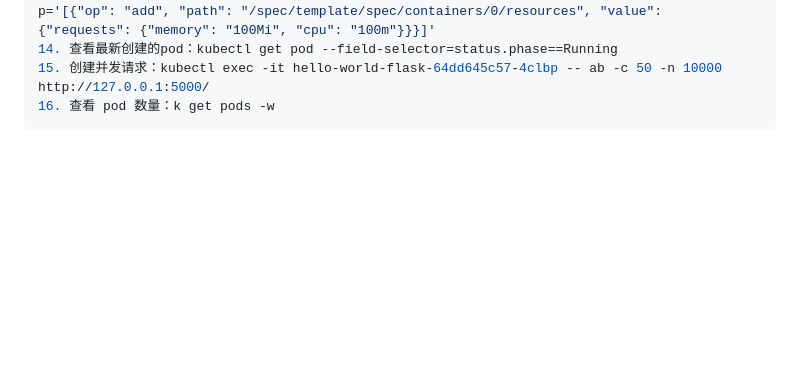
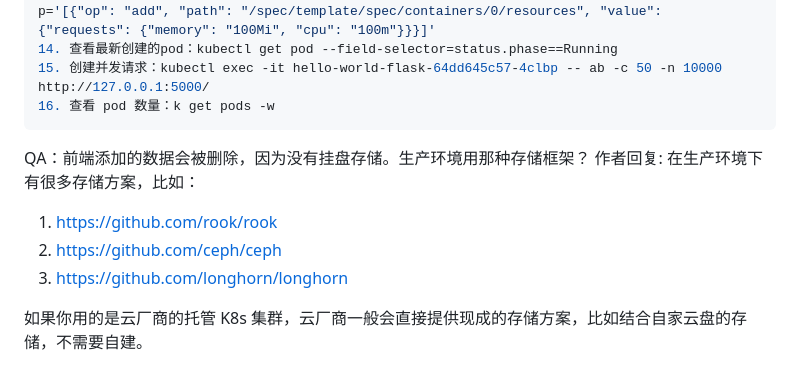
Before and after one commit to half-coconut/egg, a Markdown page: new.md, the part around the change. GitHub-like rendering; blank space fills up the shorter version.

````diff
--- a/new.md
+++ b/new.md
@@ -47,3 +47,11 @@ kubectl wait --for=condition=available --timeout=300s --all deployments -n flux-
 15. 创建并发请求：kubectl exec -it hello-world-flask-64dd645c57-4clbp -- ab -c 50 -n 10000 http://127.0.0.1:5000/
 16. 查看 pod 数量：k get pods -w
 ```
+
+QA：前端添加的数据会被删除，因为没有挂盘存储。生产环境用那种存储框架？
+作者回复: 在生产环境下有很多存储方案，比如：
+1. https://github.com/rook/rook
+2. https://github.com/ceph/ceph
+3. https://github.com/longhorn/longhorn
+
+如果你用的是云厂商的托管 K8s 集群，云厂商一般会直接提供现成的存储方案，比如结合自家云盘的存储，不需要自建。
````
